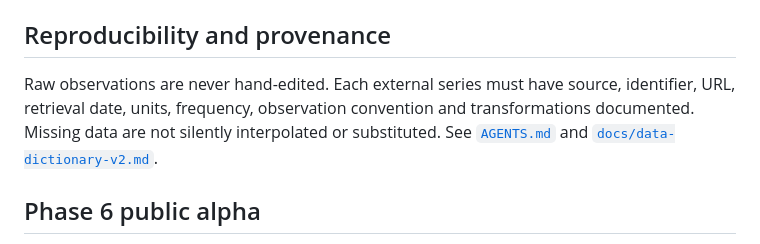
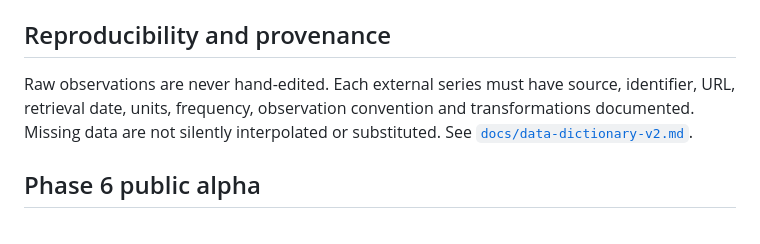
Before and after one commit to gantemur/m4, a Markdown page: README.md, the part around the change. Rendered like a GitHub page.

```diff
--- a/README.md
+++ b/README.md
@@ -70,7 +70,7 @@ This writes `data/processed/m4-quarterly-v2.csv` without overwriting v1. See [`d
 
 ## Reproducibility and provenance
 
-Raw observations are never hand-edited. Each external series must have source, identifier, URL, retrieval date, units, frequency, observation convention and transformations documented. Missing data are not silently interpolated or substituted. See [`AGENTS.md`](AGENTS.md) and [`docs/data-dictionary-v2.md`](docs/data-dictionary-v2.md).
+Raw observations are never hand-edited. Each external series must have source, identifier, URL, retrieval date, units, frequency, observation convention and transformations documented. Missing data are not silently interpolated or substituted. See [`docs/data-dictionary-v2.md`](docs/data-dictionary-v2.md).
 
 ## Phase 6 public alpha
 
```
Also changed, not shown: docs/estimation-plan-v0.md (deleted, +0 -11 lines), docs/model-comparison-v0.md (deleted, +0 -37 lines).
